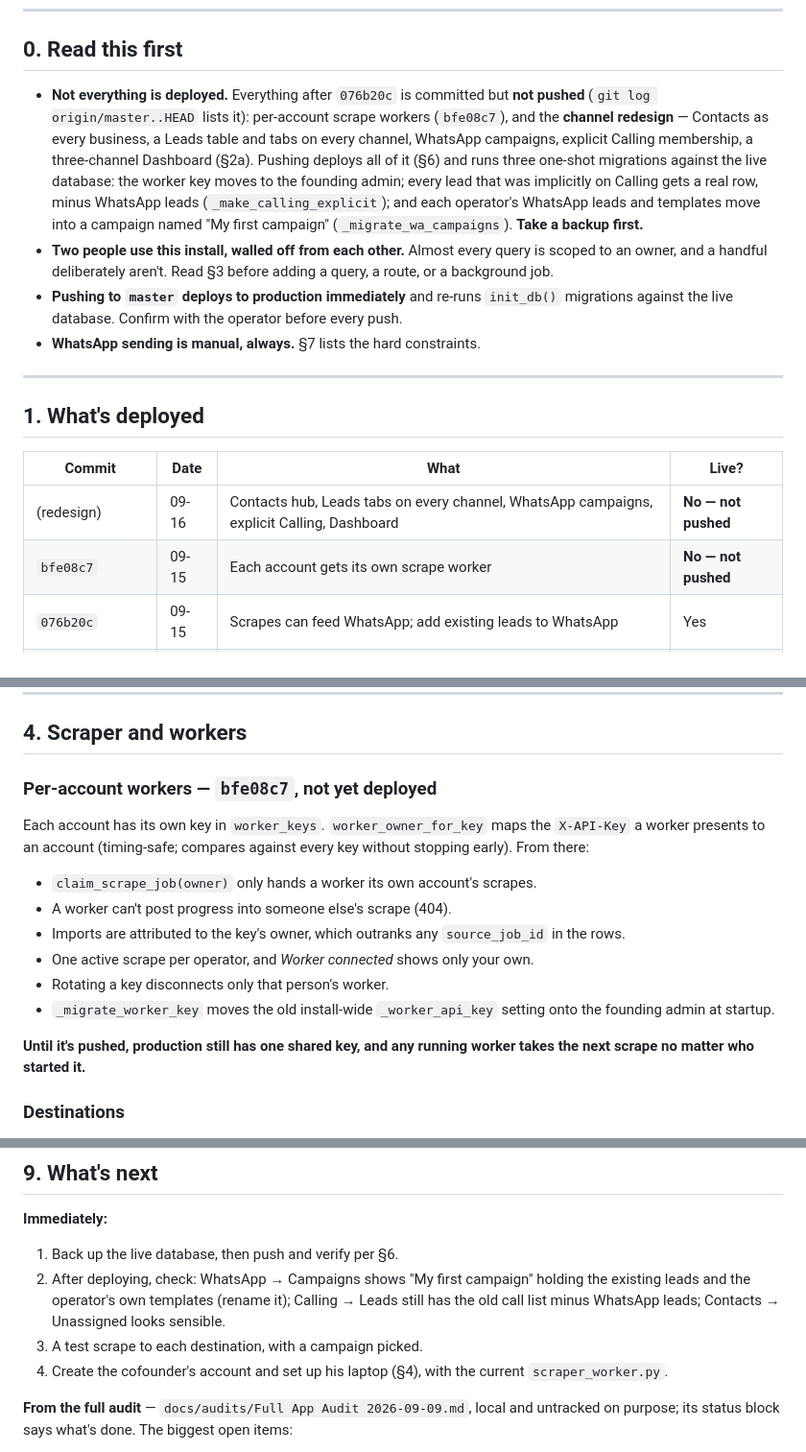
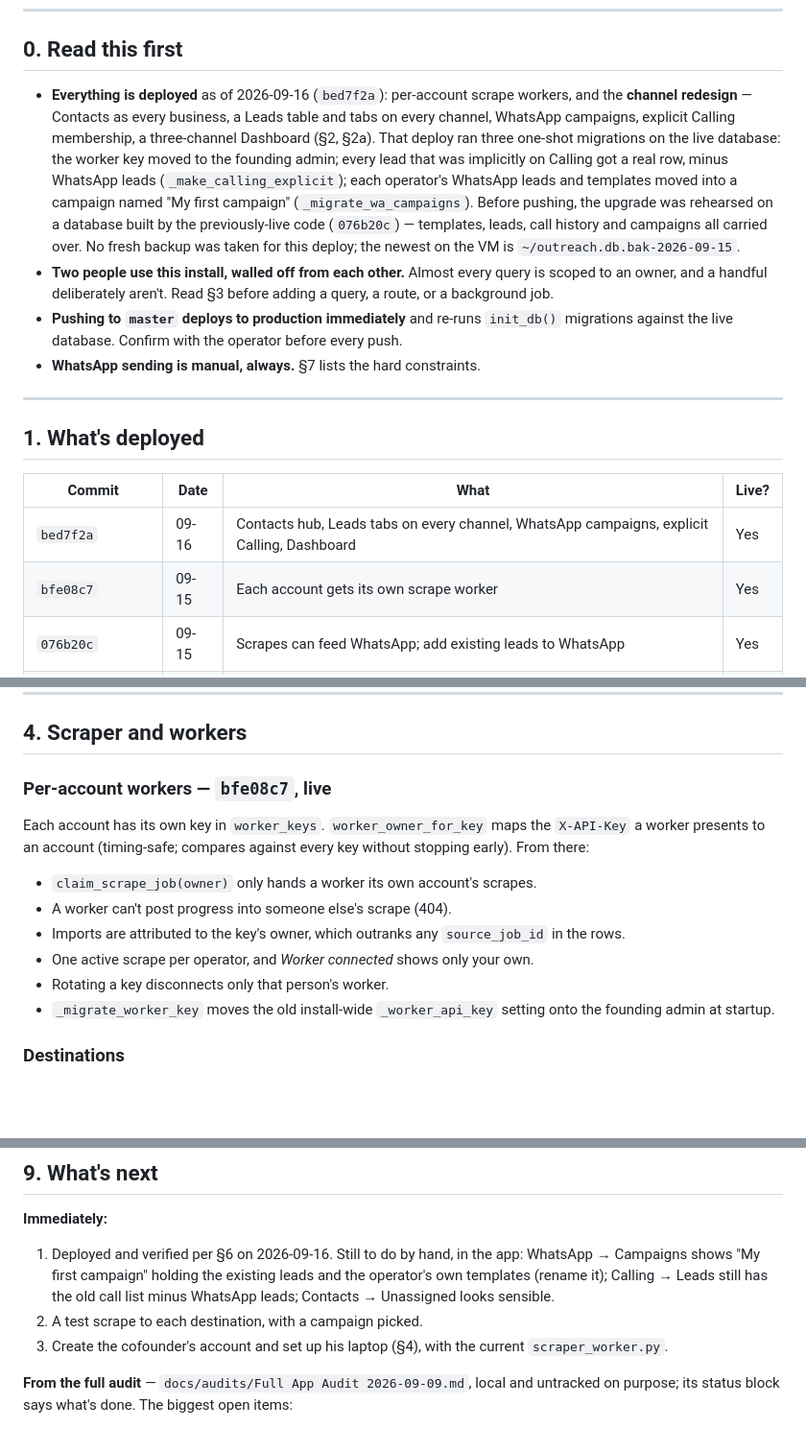
Before and after one commit to sheham14/shoutreach, a Markdown page: docs/Handover.md, 3 parts joined by grey strips. Shown at 96% size. GitHub-like rendering; blank space fills up the shorter version.

Commit message:
Record that the channel redesign is live
Co-Authored-By: Claude Opus 5 (1M context) <noreply@anthropic.com>

```diff
--- a/docs/Handover.md
+++ b/docs/Handover.md
@@ -10,16 +10,18 @@ fix this file.
 
 ## 0. Read this first
 
-- **Not everything is deployed.** Everything after `076b20c` is committed but
-  **not pushed** (`git log origin/master..HEAD` lists it): per-account scrape
-  workers (`bfe08c7`), and the **channel redesign** — Contacts as every
-  business, a Leads table and tabs on every channel, WhatsApp campaigns,
-  explicit Calling membership, a three-channel Dashboard (§2a). Pushing deploys
-  all of it (§6) and runs three one-shot migrations against the live database:
-  the worker key moves to the founding admin; every lead that was implicitly
-  on Calling gets a real row, minus WhatsApp leads (`_make_calling_explicit`);
-  and each operator's WhatsApp leads and templates move into a campaign named
-  "My first campaign" (`_migrate_wa_campaigns`). **Take a backup first.**
+- **Everything is deployed** as of 2026-09-16 (`bed7f2a`): per-account scrape
+  workers, and the **channel redesign** — Contacts as every business, a Leads
+  table and tabs on every channel, WhatsApp campaigns, explicit Calling
+  membership, a three-channel Dashboard (§2, §2a). That deploy ran three
+  one-shot migrations on the live database: the worker key moved to the
+  founding admin; every lead that was implicitly on Calling got a real row,
+  minus WhatsApp leads (`_make_calling_explicit`); each operator's WhatsApp
+  leads and templates moved into a campaign named "My first campaign"
+  (`_migrate_wa_campaigns`). Before pushing, the upgrade was rehearsed on a
+  database built by the previously-live code (`076b20c`) — templates, leads,
+  call history and campaigns all carried over. No fresh backup was taken for
+  this deploy; the newest on the VM is `~/outreach.db.bak-2026-09-15`.
 - **Two people use this install, walled off from each other.** Almost every
   query is scoped to an owner, and a handful deliberately aren't. Read §3
   before adding a query, a route, or a background job.
@@ -34,8 +36,8 @@ fix this file.
 
 | Commit | Date | What | Live? |
 |---|---|---|---|
-| (redesign) | 09-16 | Contacts hub, Leads tabs on every channel, WhatsApp campaigns, explicit Calling, Dashboard | **No — not pushed** |
-| `bfe08c7` | 09-15 | Each account gets its own scrape worker | **No — not pushed** |
+| `bed7f2a` | 09-16 | Contacts hub, Leads tabs on every channel, WhatsApp campaigns, explicit Calling, Dashboard | Yes |
+| `bfe08c7` | 09-15 | Each account gets its own scrape worker | Yes |
 | `076b20c` | 09-15 | Scrapes can feed WhatsApp; add existing leads to WhatsApp | Yes |
 | `364857a` | 09-15 | `reset_password.py` for a locked-out admin | Yes |
 | `a5e985d` | 09-09 | WhatsApp copy never inherited across accounts; user-admin fixes | Yes |
@@ -177,7 +179,7 @@ of this.
 
 ## 4. Scraper and workers
 
-### Per-account workers — `bfe08c7`, not yet deployed
+### Per-account workers — `bfe08c7`, live
 
 Each account has its own key in `worker_keys`. `worker_owner_for_key` maps the
 `X-API-Key` a worker presents to an account (timing-safe; compares against
@@ -191,9 +193,6 @@ every key without stopping early). From there:
 - Rotating a key disconnects only that person's worker.
 - `_migrate_worker_key` moves the old install-wide `_worker_api_key` setting
   onto the founding admin at startup.
-
-**Until it's pushed, production still has one shared key, and any running
-worker takes the next scrape no matter who started it.**
 
 ### Destinations
 
@@ -382,13 +381,13 @@ disposable** — importing runs `init_db()` against `./outreach.db`.
 
 **Immediately:**
 
-1. Back up the live database, then push and verify per §6.
-2. After deploying, check: WhatsApp → Campaigns shows "My first campaign"
+1. Deployed and verified per §6 on 2026-09-16. Still to do by hand, in the
+   app: WhatsApp → Campaigns shows "My first campaign"
    holding the existing leads and the operator's own templates (rename it);
    Calling → Leads still has the old call list minus WhatsApp leads; Contacts →
    Unassigned looks sensible.
-3. A test scrape to each destination, with a campaign picked.
-4. Create the cofounder's account and set up his laptop (§4), with the current
+2. A test scrape to each destination, with a campaign picked.
+3. Create the cofounder's account and set up his laptop (§4), with the current
    `scraper_worker.py`.
 
 **From the full audit** — `docs/audits/Full App Audit 2026-09-09.md`, local and
```
Also changed, not shown: other parts of docs/Handover.md (+1 -1 lines).
